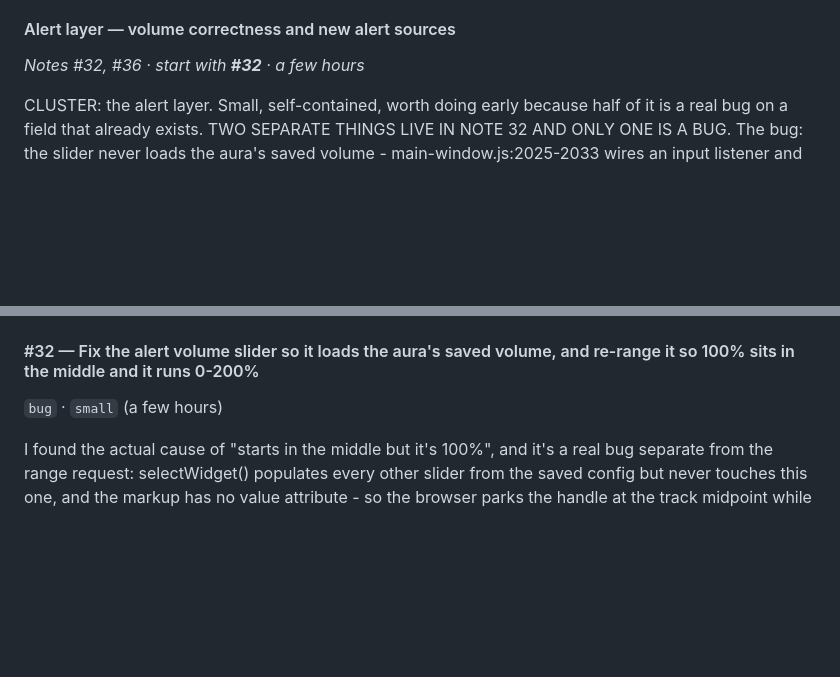
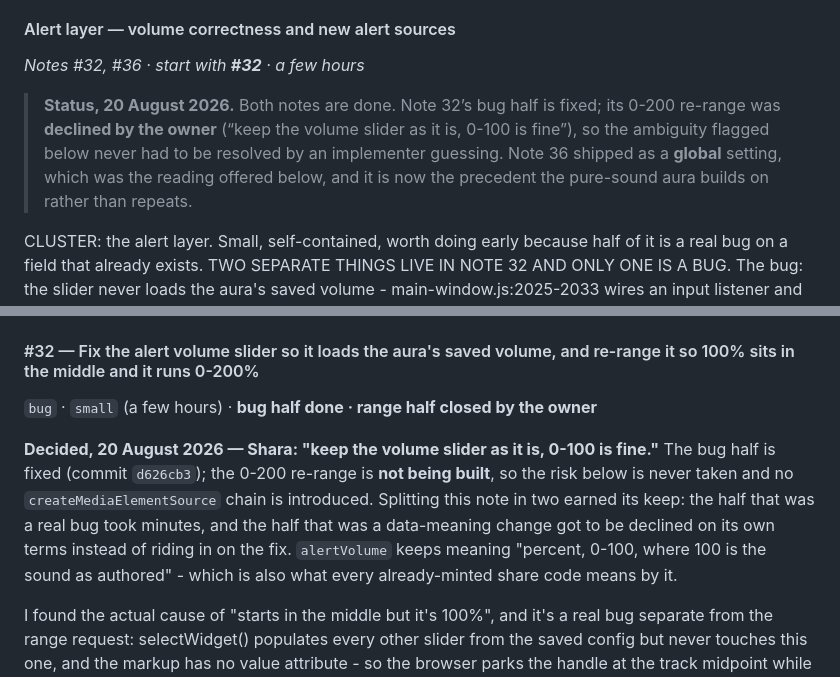
Before and after one commit to LoxyBee/EQLS-Auras, a Markdown page: FEATURES.md, 2 parts joined by grey strips. GitHub-like rendering; blank space fills up the shorter version.

Commit message:
Record the owner's decision: the volume slider stays 0-100
Shara: "keep the volume slider as it is, 0-100 is fine."

Note 32 was two things wearing one number. The bug half - the slider never loading the aura's
saved volume - is fixed and shipped. The 0-200 re-range half is now declined, which means the
expensive part never happens: no createMediaElementSource chain (it reroutes an audio element
permanently), and no change to what alertVolume means. That second point is the one worth
keeping: alertVolume travels inside share codes, so re-ranging it would have quietly changed the
meaning of every code already minted.

Recorded in three places because three different readers need it: FEATURES.md's note 32 entry,
the alert-layer cluster that flagged the ambiguity, and the session-state open-questions list.

Co-Authored-By: Claude Opus 5 <noreply@anthropic.com>

```diff
--- a/FEATURES.md
+++ b/FEATURES.md
@@ -296,6 +296,12 @@ anywhere.
 
 *Notes #32, #36 · start with **#32** · a few hours*
 
+> **Status, 20 August 2026.** Both notes are done. Note 32’s bug half is fixed; its 0-200
+> re-range was **declined by the owner** (“keep the volume slider as it is, 0-100 is fine”), so the
+> ambiguity flagged below never had to be resolved by an implementer guessing. Note 36 shipped as a
+> **global** setting, which was the reading offered below, and it is now the precedent the pure-sound
+> aura builds on rather than repeats.
+
 CLUSTER: the alert layer. Small, self-contained, worth doing early because half of it is a real
 bug on a field that already exists. TWO SEPARATE THINGS LIVE IN NOTE 32 AND ONLY ONE IS A BUG.
 The bug: the slider never loads the aura's saved volume - main-window.js:2025-2033 wires an
@@ -1713,7 +1719,15 @@ screen at once, which could be a lot of windows.
 
 #### #32 — Fix the alert volume slider so it loads the aura's saved volume, and re-range it so 100% sits in the middle and it runs 0-200%
 
-`bug` · `small` (a few hours)
+`bug` · `small` (a few hours) · **bug half done · range half closed by the owner**
+
+**Decided, 20 August 2026 — Shara: "keep the volume slider as it is, 0-100 is fine."** The bug half
+is fixed (commit `d626cb3`); the 0-200 re-range is **not being built**, so the risk below is never
+taken and no `createMediaElementSource` chain is introduced. Splitting this note in two earned its
+keep: the half that was a real bug took minutes, and the half that was a data-meaning change got to
+be declined on its own terms instead of riding in on the fix. `alertVolume` keeps meaning "percent,
+0-100, where 100 is the sound as authored" - which is also what every already-minted share code
+means by it.
 
 I found the actual cause of "starts in the middle but it's 100%", and it's a real bug separate
 from the range request: selectWidget() populates every other slider from the saved config but
```
Also changed, not shown: OPUS-SESSION-STATE.md (+4 -5 lines).
